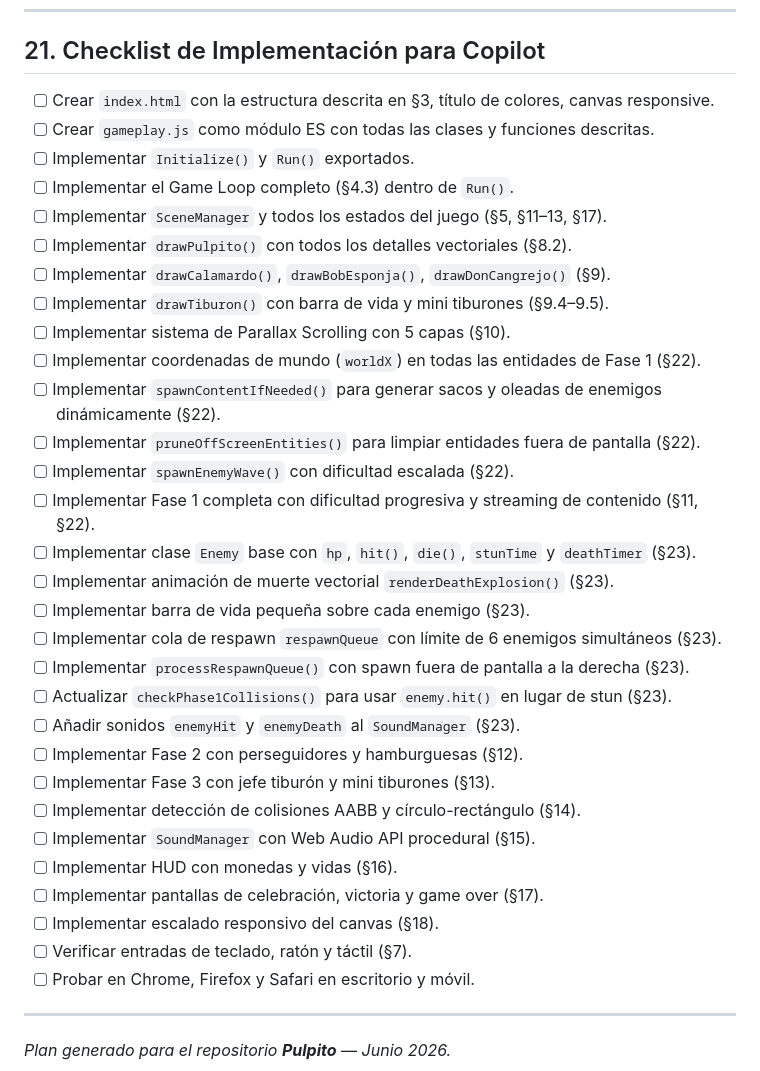
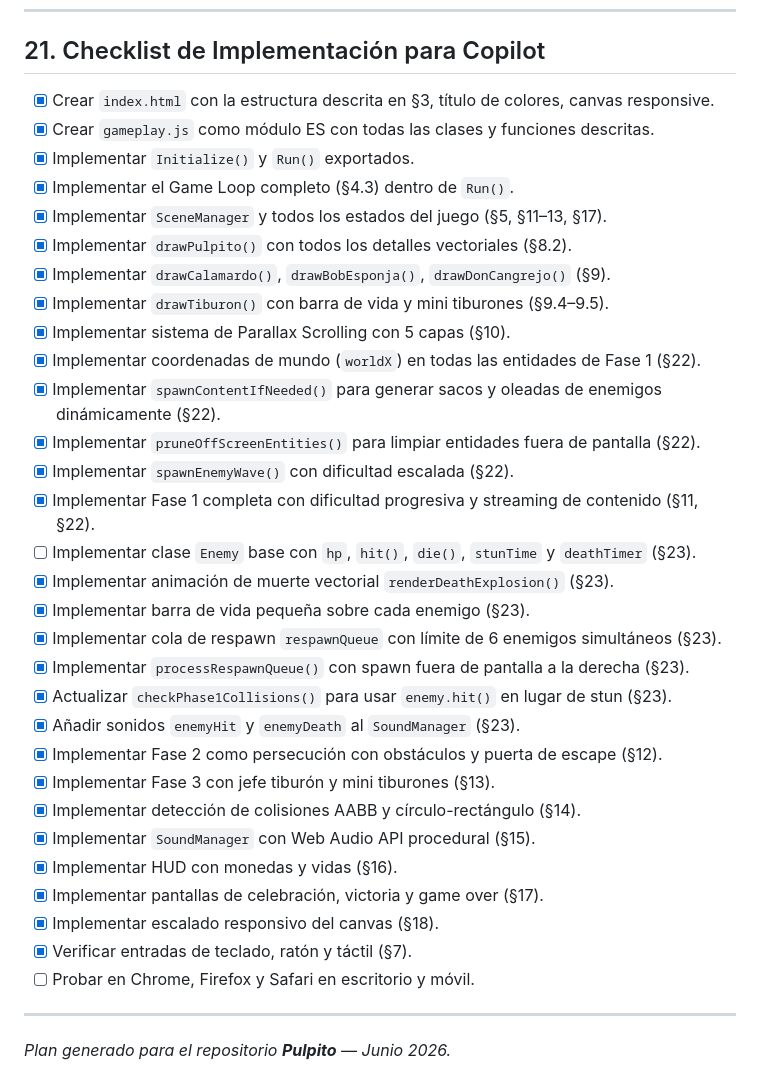
Before and after one commit to bartbender/Pulpito, a Markdown page: Plan.md, the part around one of its changes. GitHub-like rendering.

Commit message:
Update Plan.md to match implemented game state

```diff
--- a/Plan.md
+++ b/Plan.md
@@ -1542,35 +1534,35 @@ soundManager.define('enemyDeath', { type: 'sawtooth', frequency: 180, duration:
 
 ## 21. Checklist de Implementación para Copilot
 
-- [ ] Crear `index.html` con la estructura descrita en §3, título de colores, canvas responsive.
-- [ ] Crear `gameplay.js` como módulo ES con todas las clases y funciones descritas.
-- [ ] Implementar `Initialize()` y `Run()` exportados.
-- [ ] Implementar el Game Loop completo (§4.3) dentro de `Run()`.
-- [ ] Implementar `SceneManager` y todos los estados del juego (§5, §11–13, §17).
-- [ ] Implementar `drawPulpito()` con todos los detalles vectoriales (§8.2).
-- [ ] Implementar `drawCalamardo()`, `drawBobEsponja()`, `drawDonCangrejo()` (§9).
-- [ ] Implementar `drawTiburon()` con barra de vida y mini tiburones (§9.4–9.5).
-- [ ] Implementar sistema de Parallax Scrolling con 5 capas (§10).
-- [ ] Implementar coordenadas de mundo (`worldX`) en todas las entidades de Fase 1 (§22).
-- [ ] Implementar `spawnContentIfNeeded()` para generar sacos y oleadas de enemigos dinámicamente (§22).
-- [ ] Implementar `pruneOffScreenEntities()` para limpiar entidades fuera de pantalla (§22).
-- [ ] Implementar `spawnEnemyWave()` con dificultad escalada (§22).
-- [ ] Implementar Fase 1 completa con dificultad progresiva y streaming de contenido (§11, §22).
+- [x] Crear `index.html` con la estructura descrita en §3, título de colores, canvas responsive.
+- [x] Crear `gameplay.js` como módulo ES con todas las clases y funciones descritas.
+- [x] Implementar `Initialize()` y `Run()` exportados.
+- [x] Implementar el Game Loop completo (§4.3) dentro de `Run()`.
+- [x] Implementar `SceneManager` y todos los estados del juego (§5, §11–13, §17).
+- [x] Implementar `drawPulpito()` con todos los detalles vectoriales (§8.2).
+- [x] Implementar `drawCalamardo()`, `drawBobEsponja()`, `drawDonCangrejo()` (§9).
+- [x] Implementar `drawTiburon()` con barra de vida y mini tiburones (§9.4–9.5).
+- [x] Implementar sistema de Parallax Scrolling con 5 capas (§10).
+- [x] Implementar coordenadas de mundo (`worldX`) en todas las entidades de Fase 1 (§22).
+- [x] Implementar `spawnContentIfNeeded()` para generar sacos y oleadas de enemigos dinámicamente (§22).
+- [x] Implementar `pruneOffScreenEntities()` para limpiar entidades fuera de pantalla (§22).
+- [x] Implementar `spawnEnemyWave()` con dificultad escalada (§22).
+- [x] Implementar Fase 1 completa con dificultad progresiva y streaming de contenido (§11, §22).
 - [ ] Implementar clase `Enemy` base con `hp`, `hit()`, `die()`, `stunTime` y `deathTimer` (§23).
-- [ ] Implementar animación de muerte vectorial `renderDeathExplosion()` (§23).
-- [ ] Implementar barra de vida pequeña sobre cada enemigo (§23).
-- [ ] Implementar cola de respawn `respawnQueue` con límite de 6 enemigos simultáneos (§23).
-- [ ] Implementar `processRespawnQueue()` con spawn fuera de pantalla a la derecha (§23).
-- [ ] Actualizar `checkPhase1Collisions()` para usar `enemy.hit()` en lugar de stun (§23).
-- [ ] Añadir sonidos `enemyHit` y `enemyDeath` al `SoundManager` (§23).
-- [ ] Implementar Fase 2 con perseguidores y hamburguesas (§12).
-- [ ] Implementar Fase 3 con jefe tiburón y mini tiburones (§13).
-- [ ] Implementar detección de colisiones AABB y círculo-rectángulo (§14).
-- [ ] Implementar `SoundManager` con Web Audio API procedural (§15).
-- [ ] Implementar HUD con monedas y vidas (§16).
-- [ ] Implementar pantallas de celebración, victoria y game over (§17).
-- [ ] Implementar escalado responsivo del canvas (§18).
-- [ ] Verificar entradas de teclado, ratón y táctil (§7).
+- [x] Implementar animación de muerte vectorial `renderDeathExplosion()` (§23).
+- [x] Implementar barra de vida pequeña sobre cada enemigo (§23).
+- [x] Implementar cola de respawn `respawnQueue` con límite de 6 enemigos simultáneos (§23).
+- [x] Implementar `processRespawnQueue()` con spawn fuera de pantalla a la derecha (§23).
+- [x] Actualizar `checkPhase1Collisions()` para usar `enemy.hit()` en lugar de stun (§23).
+- [x] Añadir sonidos `enemyHit` y `enemyDeath` al `SoundManager` (§23).
+- [x] Implementar Fase 2 como persecución con obstáculos y puerta de escape (§12).
+- [x] Implementar Fase 3 con jefe tiburón y mini tiburones (§13).
+- [x] Implementar detección de colisiones AABB y círculo-rectángulo (§14).
+- [x] Implementar `SoundManager` con Web Audio API procedural (§15).
+- [x] Implementar HUD con monedas y vidas (§16).
+- [x] Implementar pantallas de celebración, victoria y game over (§17).
+- [x] Implementar escalado responsivo del canvas (§18).
+- [x] Verificar entradas de teclado, ratón y táctil (§7).
 - [ ] Probar en Chrome, Firefox y Safari en escritorio y móvil.
 
 ---
```
Also changed, not shown: other parts of Plan.md (+22 -30 lines).
